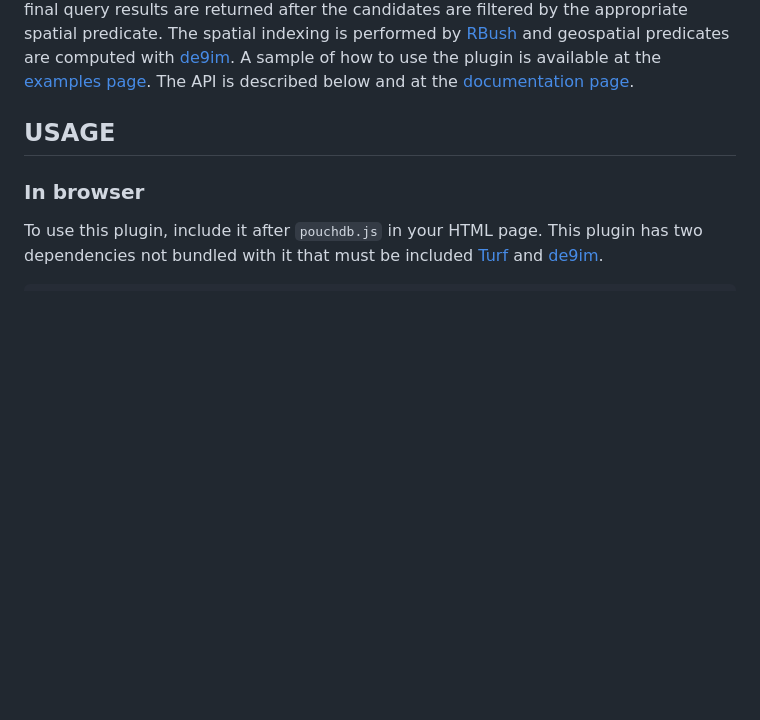
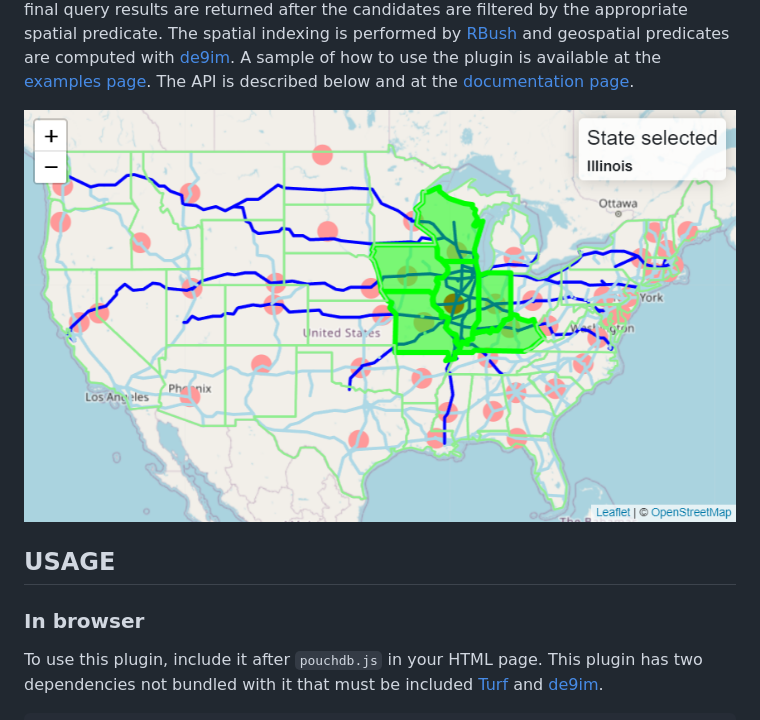
Before and after one commit to dpmcmlxxvi/pouchdb-geospatial, a Markdown page: readme.md, the part around the change. Rendered like a GitHub page; pictures changed too: docs/examples/img/example.png (added); blank space fills up the shorter version.

Commit message:
Add example to readme.

```diff
--- a/readme.md
+++ b/readme.md
@@ -16,6 +16,8 @@ indexing is performed by [RBush][rbush-github] and geospatial predicates
 are computed with [de9im][de9im-github]. A sample of how to use the plugin is
 available at the [examples page][pouchdb-geospatial-examples]. The API is
 described below and at the [documentation page][pouchdb-geospatial-api].
+
+![pouchdb-geospatial example](/docs/examples/img/example.png?raw=true)
 
 ## USAGE
 
```
